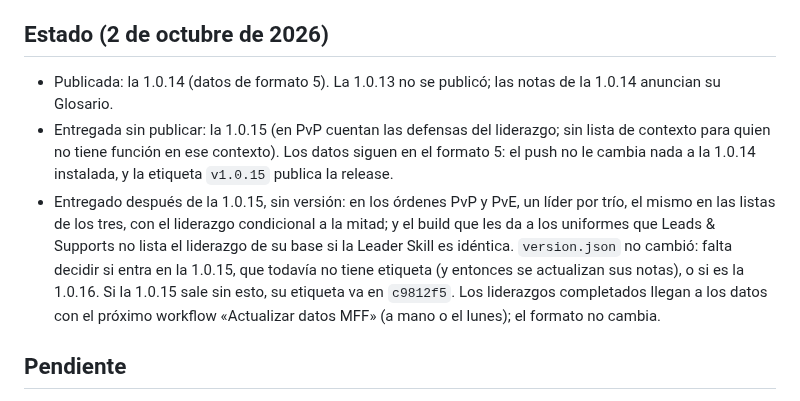
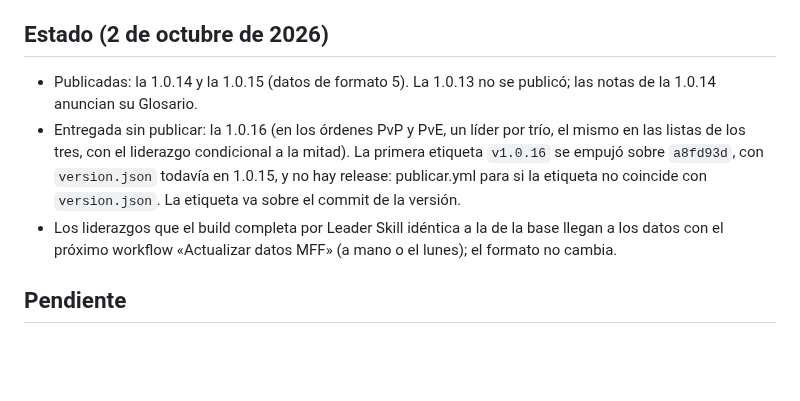
Before and after one commit to wittyar/mff.ar, a Markdown page: CLAUDE.md, the part around the change. Drawn GitHub-style; blank space fills up the shorter version.

Commit message:
CLAUDE.md: estado tras la 1.0.15 publicada y la 1.0.16 por etiquetar
La 1.0.15 ya está publicada. La 1.0.16 queda entregada sin publicar:
su primera etiqueta no tenía la versión en version.json.

Co-Authored-By: Claude Opus 5.5 <noreply@anthropic.com>
Claude-Session: https://claude.ai/code/session_01F1bFhDCanZtNG8kNhR3Df7

```diff
--- a/CLAUDE.md
+++ b/CLAUDE.md
@@ -32,18 +32,14 @@ modelo del juego, con las reglas y decisiones de Ezequiel y de dónde sale cada
 
 ## Estado (2 de octubre de 2026)
 
-- Publicada: la 1.0.14 (datos de formato 5). La 1.0.13 no se publicó; las notas de la 1.0.14
-  anuncian su Glosario.
-- Entregada sin publicar: la 1.0.15 (en PvP cuentan las defensas del liderazgo; sin lista de
-  contexto para quien no tiene función en ese contexto). Los datos siguen en el formato 5: el push no
-  le cambia nada a la 1.0.14 instalada, y la etiqueta `v1.0.15` publica la release.
-- Entregado después de la 1.0.15, sin versión: en los órdenes PvP y PvE, un líder por trío, el mismo
-  en las listas de los tres, con el liderazgo condicional a la mitad; y el build que les da a los
-  uniformes que Leads & Supports no lista el liderazgo de su base si la Leader Skill es idéntica.
-  `version.json` no cambió: falta decidir si entra en la 1.0.15, que todavía no tiene etiqueta (y
-  entonces se actualizan sus notas), o si es la 1.0.16. Si la 1.0.15 sale sin esto, su etiqueta va en
-  `c9812f5`. Los liderazgos completados llegan a los datos con el próximo workflow «Actualizar datos
-  MFF» (a mano o el lunes); el formato no cambia.
+- Publicadas: la 1.0.14 y la 1.0.15 (datos de formato 5). La 1.0.13 no se publicó; las notas de la
+  1.0.14 anuncian su Glosario.
+- Entregada sin publicar: la 1.0.16 (en los órdenes PvP y PvE, un líder por trío, el mismo en las
+  listas de los tres, con el liderazgo condicional a la mitad). La primera etiqueta `v1.0.16` se
+  empujó sobre `a8fd93d`, con `version.json` todavía en 1.0.15, y no hay release: publicar.yml para
+  si la etiqueta no coincide con `version.json`. La etiqueta va sobre el commit de la versión.
+- Los liderazgos que el build completa por Leader Skill idéntica a la de la base llegan a los datos
+  con el próximo workflow «Actualizar datos MFF» (a mano o el lunes); el formato no cambia.
 
 ## Pendiente
 
```
